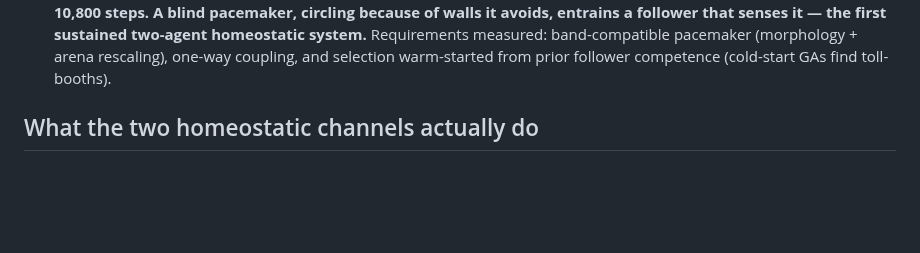
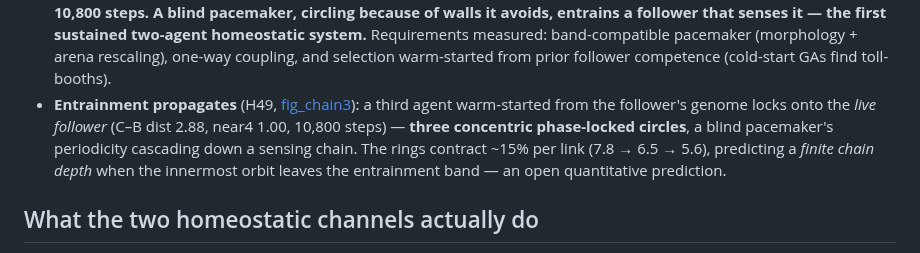
Before and after one commit to mbacvanski/homeostasis, a Markdown page: docs/design_space.md, the part around the change. Drawn GitHub-style; blank space fills up the shorter version.

Commit message:
Doc: the three-agent chain
Co-Authored-By: Claude Fable 5 <noreply@anthropic.com>

```diff
--- a/docs/design_space.md
+++ b/docs/design_space.md
@@ -341,6 +341,14 @@ First multi-agent data (H46–H47, `scripts/lab/h46_mutual.py`,
   pacemaker (morphology + arena rescaling), one-way coupling, and selection
   warm-started from prior follower competence (cold-start GAs find
   toll-booths).
+- **Entrainment propagates** (H49,
+  [fig_chain3](../scripts/out/lab/fig_chain3.png)): a third agent
+  warm-started from the follower's genome locks onto the *live follower*
+  (C–B dist 2.88, near4 1.00, 10,800 steps) — **three concentric
+  phase-locked circles**, a blind pacemaker's periodicity cascading down a
+  sensing chain. The rings contract ~15% per link (7.8 → 6.5 → 5.6),
+  predicting a *finite chain depth* when the innermost orbit leaves the
+  entrainment band — an open quantitative prediction.
 
 ## What the two homeostatic channels actually do
 
```
